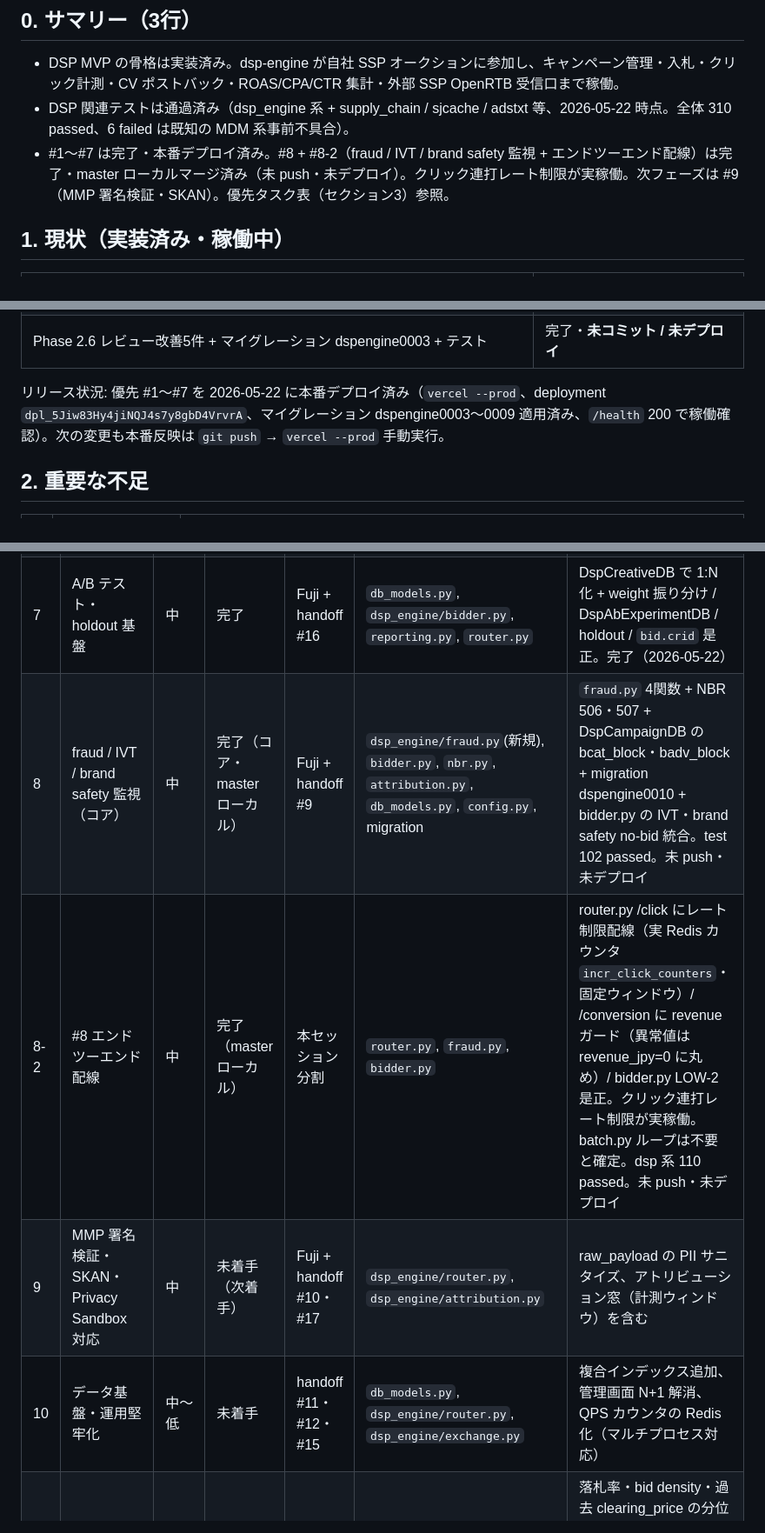
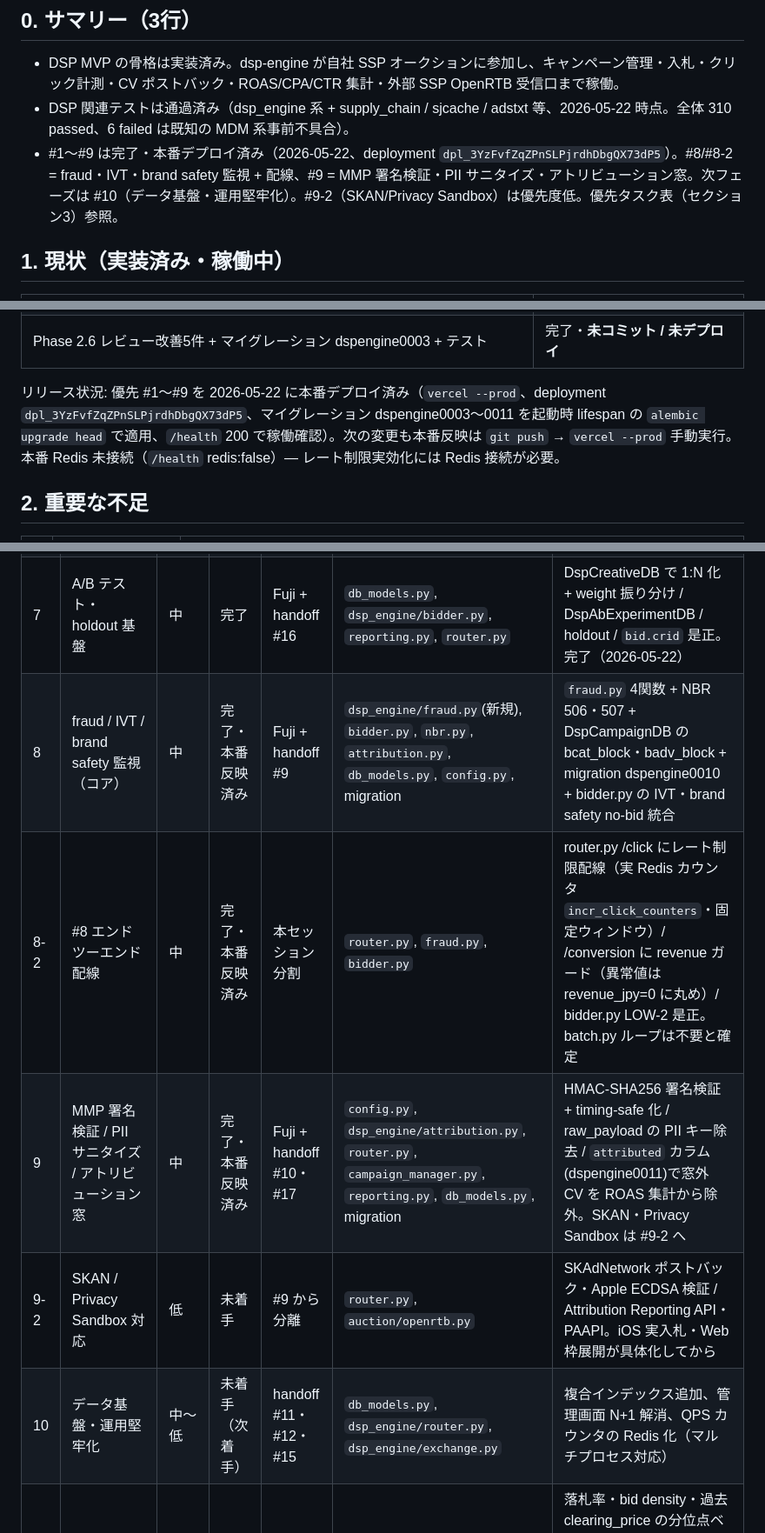
Before and after one commit to Fujifujimon88/ssp, a Markdown page: tasks/progress-dsp-engine.md, 3 parts joined by grey strips. Shown at 87% size. Drawn GitHub-style.

Commit message:
docs(dsp-engine): #9 完了・#1〜#9 本番デプロイ済みを反映
Co-Authored-By: Claude Opus 4.7 (1M context) <noreply@anthropic.com>

```diff
--- a/tasks/progress-dsp-engine.md
+++ b/tasks/progress-dsp-engine.md
@@ -7,7 +7,7 @@
 
 - DSP MVP の骨格は実装済み。dsp-engine が自社 SSP オークションに参加し、キャンペーン管理・入札・クリック計測・CV ポストバック・ROAS/CPA/CTR 集計・外部 SSP OpenRTB 受信口まで稼働。
 - DSP 関連テストは通過済み（dsp_engine 系 + supply_chain / sjcache / adstxt 等、2026-05-22 時点。全体 310 passed、6 failed は既知の MDM 系事前不具合）。
-- #1〜#7 は完了・本番デプロイ済み。#8 + #8-2（fraud / IVT / brand safety 監視 + エンドツーエンド配線）は完了・master ローカルマージ済み（未 push・未デプロイ）。クリック連打レート制限が実稼働。次フェーズは #9（MMP 署名検証・SKAN）。優先タスク表（セクション3）参照。
+- #1〜#9 は完了・本番デプロイ済み（2026-05-22、deployment `dpl_3YzFvfZqZPnSLPjrdhDbgQX73dP5`）。#8/#8-2 = fraud・IVT・brand safety 監視 + 配線、#9 = MMP 署名検証・PII サニタイズ・アトリビューション窓。次フェーズは #10（データ基盤・運用堅牢化）。#9-2（SKAN/Privacy Sandbox）は優先度低。優先タスク表（セクション3）参照。
 
 ## 1. 現状（実装済み・稼働中）
 
@@ -23,7 +23,7 @@
 | 外部 SSP / エクスチェンジ OpenRTB 受信口（X-DSP-Secret 認証・QPS 制御） | 完了・本番稼働 |
 | Phase 2.6 レビュー改善5件 + マイグレーション dspengine0003 + テスト | 完了・**未コミット / 未デプロイ** |
 
-リリース状況: 優先 #1〜#7 を 2026-05-22 に本番デプロイ済み（`vercel --prod`、deployment `dpl_5Jiw83Hy4jiNQJ4s7y8gbD4VrvrA`、マイグレーション dspengine0003〜0009 適用済み、`/health` 200 で稼働確認）。次の変更も本番反映は `git push` → `vercel --prod` 手動実行。
+リリース状況: 優先 #1〜#9 を 2026-05-22 に本番デプロイ済み（`vercel --prod`、deployment `dpl_3YzFvfZqZPnSLPjrdhDbgQX73dP5`、マイグレーション dspengine0003〜0011 を起動時 lifespan の `alembic upgrade head` で適用、`/health` 200 で稼働確認）。次の変更も本番反映は `git push` → `vercel --prod` 手動実行。本番 Redis 未接続（`/health` redis:false）— レート制限実効化には Redis 接続が必要。
 
 ## 2. 重要な不足
 
@@ -50,10 +50,11 @@
 | 5 | pCTR / pCVR / value / win-rate のベースライン ML | 中 | 完了 | Fuji + handoff #7・#13 | `dsp_engine/scoring.py`, `dsp_engine/segments.py` | pCTR×pCVR×value を経験ベイズ shrinkage 推定（cliff 廃止）。WARM_THRESHOLD を config 化。device(platform) セグメント乗数を定期バッチ事前計算。win-rate は可視化のみ。完了（2026-05-22）|
 | 6 | creative / publisher / app / placement 別レポート | 中 | 完了 | Fuji | `dsp_engine/reporting.py` | geo・device・deal_id 軸も追加。完了（2026-05-22、別セッション）|
 | 7 | A/B テスト・holdout 基盤 | 中 | 完了 | Fuji + handoff #16 | `db_models.py`, `dsp_engine/bidder.py`, `reporting.py`, `router.py` | DspCreativeDB で 1:N 化 + weight 振り分け / DspAbExperimentDB / holdout / `bid.crid` 是正。完了（2026-05-22）|
-| 8 | fraud / IVT / brand safety 監視（コア）| 中 | 完了（コア・master ローカル）| Fuji + handoff #9 | `dsp_engine/fraud.py`(新規), `bidder.py`, `nbr.py`, `attribution.py`, `db_models.py`, `config.py`, migration | `fraud.py` 4関数 + NBR 506・507 + DspCampaignDB の bcat_block・badv_block + migration dspengine0010 + bidder.py の IVT・brand safety no-bid 統合。test 102 passed。未 push・未デプロイ |
-| 8-2 | #8 エンドツーエンド配線 | 中 | 完了（master ローカル）| 本セッション分割 | `router.py`, `fraud.py`, `bidder.py` | router.py /click にレート制限配線（実 Redis カウンタ `incr_click_counters`・固定ウィンドウ）/ /conversion に revenue ガード（異常値は revenue_jpy=0 に丸め）/ bidder.py LOW-2 是正。クリック連打レート制限が実稼働。batch.py ループは不要と確定。dsp 系 110 passed。未 push・未デプロイ |
-| 9 | MMP 署名検証・SKAN・Privacy Sandbox 対応 | 中 | 未着手（次着手）| Fuji + handoff #10・#17 | `dsp_engine/router.py`, `dsp_engine/attribution.py` | raw_payload の PII サニタイズ、アトリビューション窓（計測ウィンドウ）を含む |
-| 10 | データ基盤・運用堅牢化 | 中〜低 | 未着手 | handoff #11・#12・#15 | `db_models.py`, `dsp_engine/router.py`, `dsp_engine/exchange.py` | 複合インデックス追加、管理画面 N+1 解消、QPS カウンタの Redis 化（マルチプロセス対応） |
+| 8 | fraud / IVT / brand safety 監視（コア）| 中 | 完了・本番反映済み | Fuji + handoff #9 | `dsp_engine/fraud.py`(新規), `bidder.py`, `nbr.py`, `attribution.py`, `db_models.py`, `config.py`, migration | `fraud.py` 4関数 + NBR 506・507 + DspCampaignDB の bcat_block・badv_block + migration dspengine0010 + bidder.py の IVT・brand safety no-bid 統合 |
+| 8-2 | #8 エンドツーエンド配線 | 中 | 完了・本番反映済み | 本セッション分割 | `router.py`, `fraud.py`, `bidder.py` | router.py /click にレート制限配線（実 Redis カウンタ `incr_click_counters`・固定ウィンドウ）/ /conversion に revenue ガード（異常値は revenue_jpy=0 に丸め）/ bidder.py LOW-2 是正。batch.py ループは不要と確定 |
+| 9 | MMP 署名検証 / PII サニタイズ / アトリビューション窓 | 中 | 完了・本番反映済み | Fuji + handoff #10・#17 | `config.py`, `dsp_engine/attribution.py`, `router.py`, `campaign_manager.py`, `reporting.py`, `db_models.py`, migration | HMAC-SHA256 署名検証 + timing-safe 化 / raw_payload の PII キー除去 / `attributed` カラム(dspengine0011)で窓外 CV を ROAS 集計から除外。SKAN・Privacy Sandbox は #9-2 へ |
+| 9-2 | SKAN / Privacy Sandbox 対応 | 低 | 未着手 | #9 から分離 | `router.py`, `auction/openrtb.py` | SKAdNetwork ポストバック・Apple ECDSA 検証 / Attribution Reporting API・PAAPI。iOS 実入札・Web 枠展開が具体化してから |
+| 10 | データ基盤・運用堅牢化 | 中〜低 | 未着手（次着手）| handoff #11・#12・#15 | `db_models.py`, `dsp_engine/router.py`, `dsp_engine/exchange.py` | 複合インデックス追加、管理画面 N+1 解消、QPS カウンタの Redis 化（マルチプロセス対応） |
 | 11 | 動的フロア最適化 | 中 | 未着手 | #2 から分離 | `main.py`, `auction/engine.py`, （新テーブル） | 落札率・bid density・過去 clearing_price の分位点ベースで動的にフロアを調整。floor_price_history テーブル + 更新バッチ。#2 のスコープから分離 |
 
 ビジネス側（コード外）: 実広告主 1〜2 社のオンボーディング / 外部エクスチェンジの実提携・QPS 審査 / 本番初回 DSP キャンペーン登録（未登録のため本番は現状 inert）。
```
Also changed, not shown: other parts of tasks/progress-dsp-engine.md (+1 -0 lines), tasks/handoff-dsp-engine.md (+27 -26 lines), tasks/lessons.md (+6 -0 lines).
